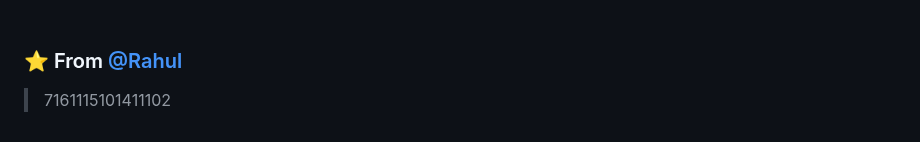
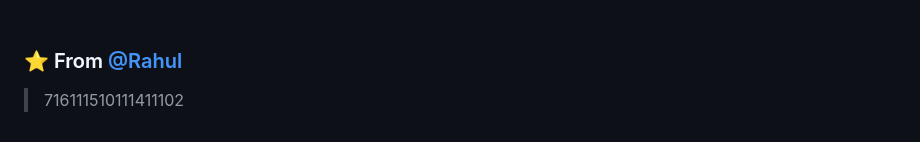
Before and after one commit to ats1999/ats1999, a Markdown page: README.md, the part around the change. GitHub-like rendering.

```diff
--- a/README.md
+++ b/README.md
@@ -82,4 +82,4 @@ Built full stack apps based on MERN technology.
 
 ### ⭐️ From [@Rahul](https://github.com/ats1999)
 
-> 7161115101411102
+> 716111510111411102
```
